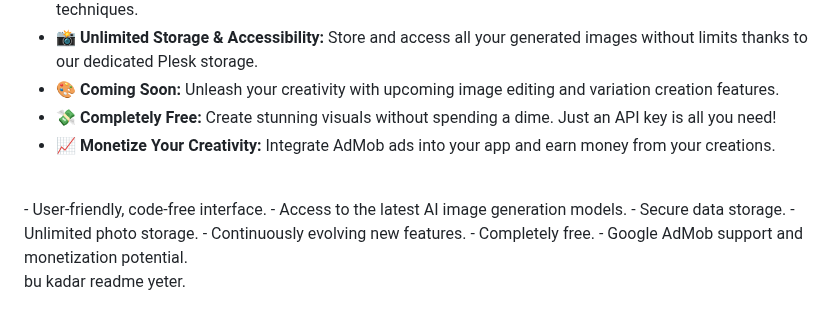
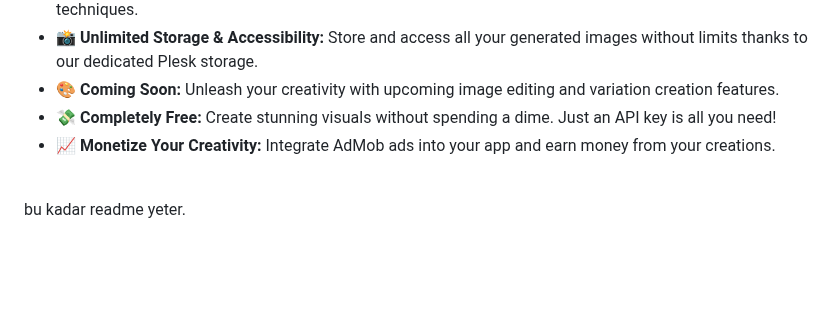
Before and after one commit to Enderjua/BrushStroke, a Markdown page: README.md, the part around the change. Drawn GitHub-style; blank space fills up the shorter version.

```diff
--- a/README.md
+++ b/README.md
@@ -37,13 +37,6 @@
 - 💸 **Completely Free:** Create stunning visuals without spending a dime. Just an API key is all you need!
 - 📈 **Monetize Your Creativity:** Integrate AdMob ads into your app and earn money from your creations.
 <br/>
-- User-friendly, code-free interface.
-- Access to the latest AI image generation models.
-- Secure data storage.
-- Unlimited photo storage.
-- Continuously evolving new features.
-- Completely free.
-- Google AdMob support and monetization potential.
 
 
 
```
